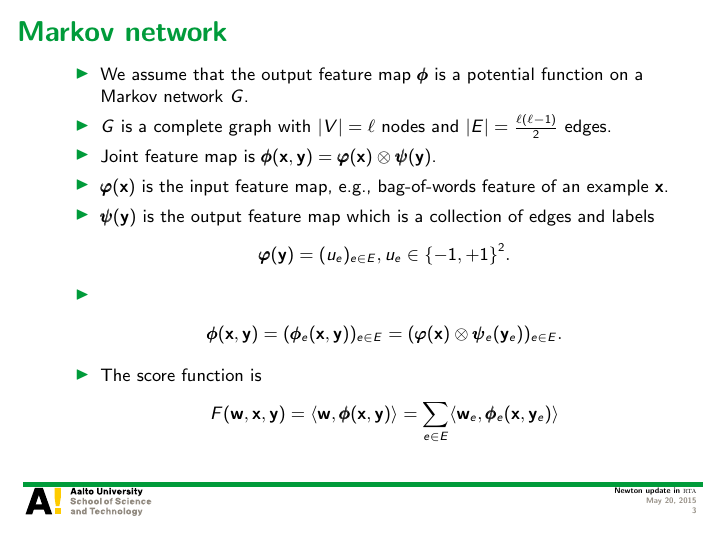
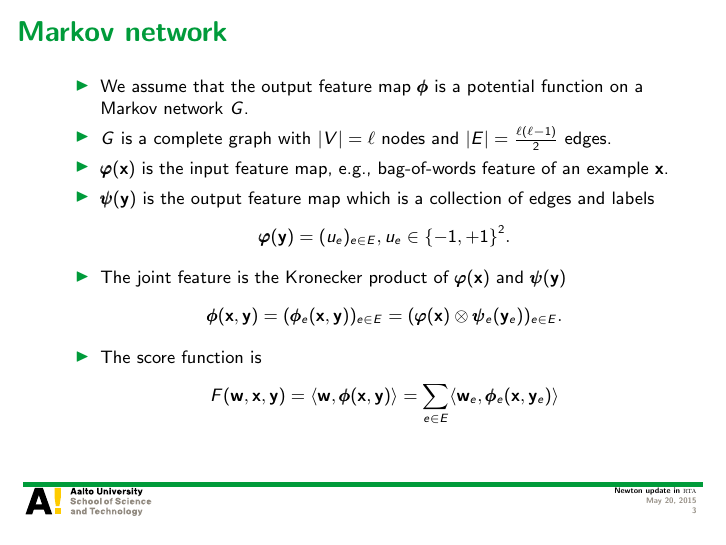
Before and after one commit to hongyusu/Posters_and_Presentations, LaTeX slides (Presentations/group_meeting_20150522/example.tex): page 3 of 20. Compiled offline with pdfLaTeX.

Commit message:
automatic commit

```diff
--- a/Presentations/group_meeting_20150522/example.tex
+++ b/Presentations/group_meeting_20150522/example.tex
@@ -80,13 +80,13 @@ Aalto University
 	\begin{itemize}\footnotesize
 		\item We assume that the output feature map $\phib$ is a potential function on a Markov network $G$.
 		\item $G$ is a complete graph with $|V| = \ell$ nodes and $|E| = \frac{\ell(\ell-1)}{2}$ edges.
-		\item Joint feature map is $\phib(\vx,\vy) = \varphib(\vx)\otimes\psib(\vy)$.
+		% \item Joint feature map is $\phib(\vx,\vy) = \varphib(\vx)\otimes\psib(\vy)$.
 		\item $\varphib(\vx)$ is the input feature map, e.g., bag-of-words feature of an example $\vx$.
 		\item $\psib(\vy)$ is the output feature map which is a collection of edges and labels
 		\begin{align*}\footnotesize
 			\varphib(\vy) = (u_{e})_{e\in E},u_e\in\{-1,+1\}^2.
 		\end{align*}
-		\item
+		\item The joint feature is the Kronecker product of $\varphib(\vx)$ and $\psib(\vy)$
 		\begin{align*}\footnotesize
 			\phib(\vx,\vy) = (\phib_e(\vx,\vy))_{e\in E}=(\varphib(\vx)\otimes\psib_e(\vy_e))_{e\in E}.
 		\end{align*}
```
Also changed, not shown: Presentations/group_meeting_20150522/example.pdf, 1 other file.
